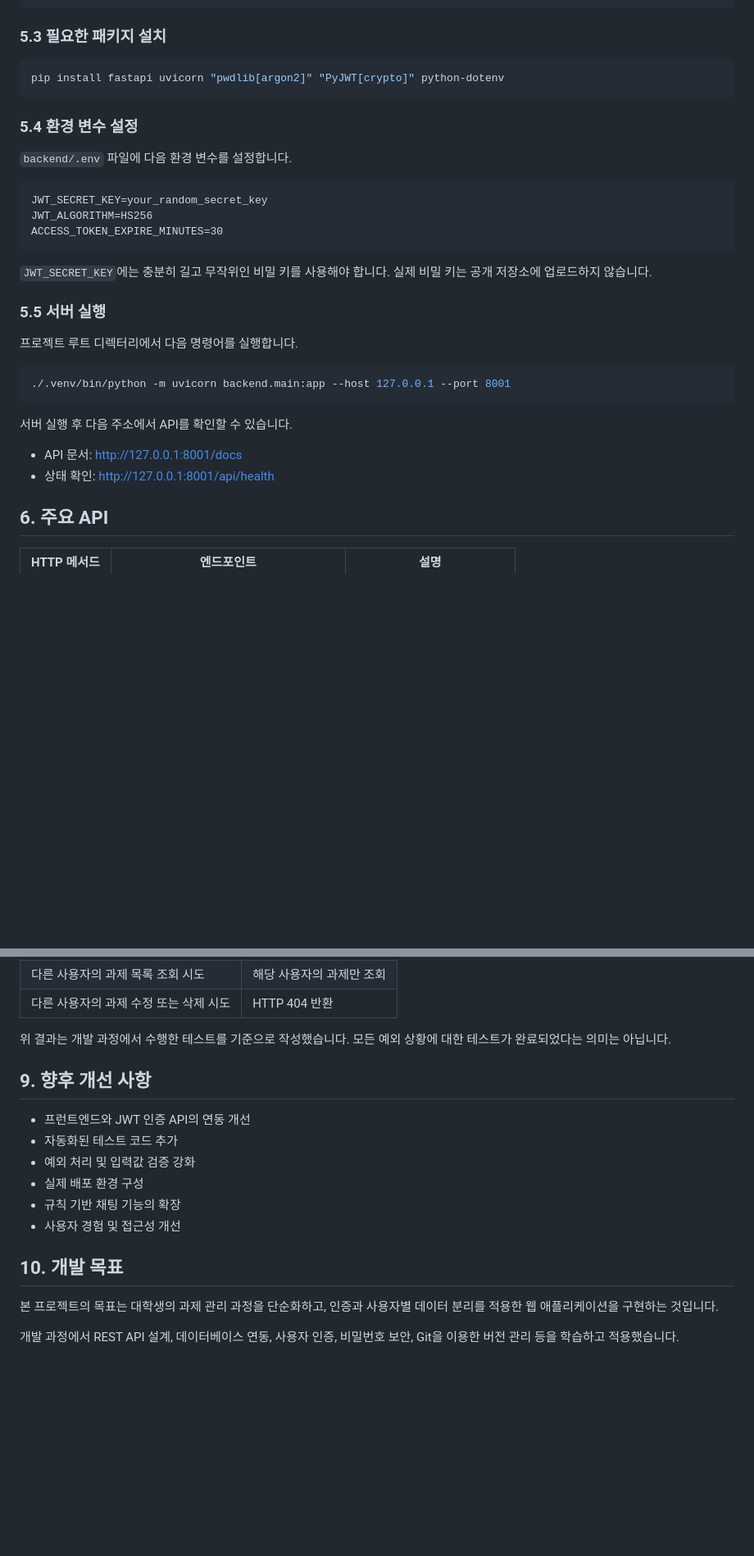
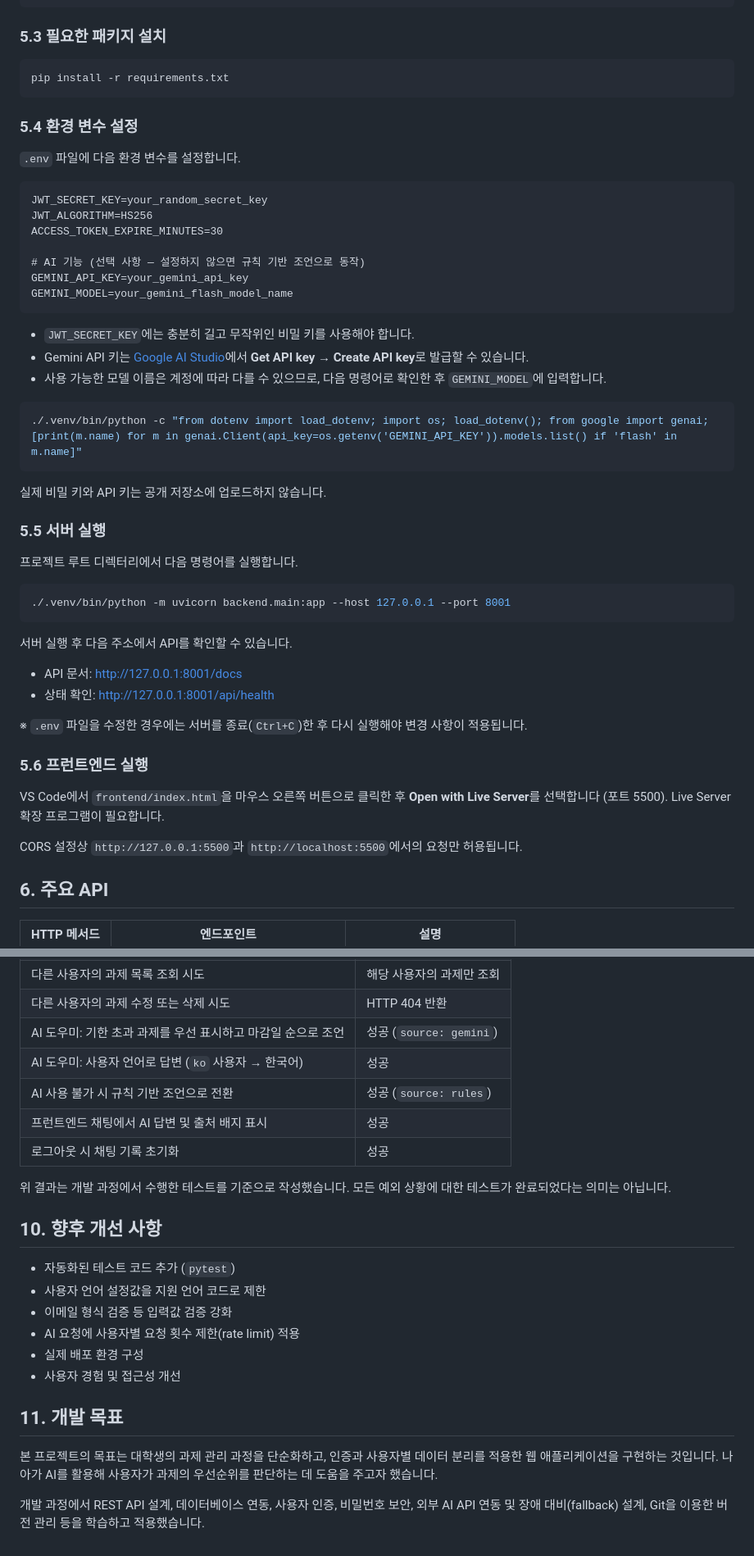
Before and after one commit to moburx/AI-Campus-Assistant, a Markdown page: README.md, 2 parts joined by grey strips. Shown at 82% size. Rendered like a GitHub page; blank space fills up the shorter version.

````diff
--- a/README.md
+++ b/README.md
@@ -79,20 +88,32 @@ source .venv/bin/activate
 ### 5.3 필요한 패키지 설치
 
 ```bash
-pip install fastapi uvicorn "pwdlib[argon2]" "PyJWT[crypto]" python-dotenv
+pip install -r requirements.txt
 ```
 
 ### 5.4 환경 변수 설정
 
-`backend/.env` 파일에 다음 환경 변수를 설정합니다.
+`.env` 파일에 다음 환경 변수를 설정합니다.
 
 ```dotenv
 JWT_SECRET_KEY=your_random_secret_key
 JWT_ALGORITHM=HS256
 ACCESS_TOKEN_EXPIRE_MINUTES=30
+
+# AI 기능 (선택 사항 — 설정하지 않으면 규칙 기반 조언으로 동작)
+GEMINI_API_KEY=your_gemini_api_key
+GEMINI_MODEL=your_gemini_flash_model_name
 ```
 
-`JWT_SECRET_KEY`에는 충분히 길고 무작위인 비밀 키를 사용해야 합니다. 실제 비밀 키는 공개 저장소에 업로드하지 않습니다.
+- `JWT_SECRET_KEY`에는 충분히 길고 무작위인 비밀 키를 사용해야 합니다.
+- Gemini API 키는 [Google AI Studio](https://aistudio.google.com)에서 **Get API key → Create API key**로 발급할 수 있습니다.
+- 사용 가능한 모델 이름은 계정에 따라 다를 수 있으므로, 다음 명령어로 확인한 후 `GEMINI_MODEL`에 입력합니다.
+
+```bash
+./.venv/bin/python -c "from dotenv import load_dotenv; import os; load_dotenv(); from google import genai; [print(m.name) for m in genai.Client(api_key=os.getenv('GEMINI_API_KEY')).models.list() if 'flash' in m.name]"
+```
+
+실제 비밀 키와 API 키는 공개 저장소에 업로드하지 않습니다.
 
 ### 5.5 서버 실행
 
@@ -107,6 +128,14 @@ ACCESS_TOKEN_EXPIRE_MINUTES=30
 - API 문서: http://127.0.0.1:8001/docs
 - 상태 확인: http://127.0.0.1:8001/api/health
 
+※ `.env` 파일을 수정한 경우에는 서버를 종료(`Ctrl+C`)한 후 다시 실행해야 변경 사항이 적용됩니다.
+
+### 5.6 프런트엔드 실행
+
+VS Code에서 `frontend/index.html`을 마우스 오른쪽 버튼으로 클릭한 후 **Open with Live Server**를 선택합니다 (포트 5500). Live Server 확장 프로그램이 필요합니다.
+
+CORS 설정상 `http://127.0.0.1:5500`과 `http://localhost:5500`에서의 요청만 허용됩니다.
+
 ## 6. 주요 API
 
 | HTTP 메서드 | 엔드포인트 | 설명 |
@@ -146,19 +219,24 @@ ACCESS_TOKEN_EXPIRE_MINUTES=30
 | 다른 사용자의 과제 목록 조회 시도 | 해당 사용자의 과제만 조회 |
 | 다른 사용자의 과제 수정 또는 삭제 시도 | HTTP 404 반환 |
+| AI 도우미: 기한 초과 과제를 우선 표시하고 마감일 순으로 조언 | 성공 (`source: gemini`) |
+| AI 도우미: 사용자 언어로 답변 (`ko` 사용자 → 한국어) | 성공 |
+| AI 사용 불가 시 규칙 기반 조언으로 전환 | 성공 (`source: rules`) |
+| 프런트엔드 채팅에서 AI 답변 및 출처 배지 표시 | 성공 |
+| 로그아웃 시 채팅 기록 초기화 | 성공 |
 
 위 결과는 개발 과정에서 수행한 테스트를 기준으로 작성했습니다. 모든 예외 상황에 대한 테스트가 완료되었다는 의미는 아닙니다.
 
-## 9. 향후 개선 사항
+## 10. 향후 개선 사항
 
-- 프런트엔드와 JWT 인증 API의 연동 개선
-- 자동화된 테스트 코드 추가
-- 예외 처리 및 입력값 검증 강화
+- 자동화된 테스트 코드 추가 (`pytest`)
+- 사용자 언어 설정값을 지원 언어 코드로 제한
+- 이메일 형식 검증 등 입력값 검증 강화
+- AI 요청에 사용자별 요청 횟수 제한(rate limit) 적용
 - 실제 배포 환경 구성
-- 규칙 기반 채팅 기능의 확장
 - 사용자 경험 및 접근성 개선
 
-## 10. 개발 목표
+## 11. 개발 목표
 
-본 프로젝트의 목표는 대학생의 과제 관리 과정을 단순화하고, 인증과 사용자별 데이터 분리를 적용한 웹 애플리케이션을 구현하는 것입니다.
+본 프로젝트의 목표는 대학생의 과제 관리 과정을 단순화하고, 인증과 사용자별 데이터 분리를 적용한 웹 애플리케이션을 구현하는 것입니다. 나아가 AI를 활용해 사용자가 과제의 우선순위를 판단하는 데 도움을 주고자 했습니다.
 
-개발 과정에서 REST API 설계, 데이터베이스 연동, 사용자 인증, 비밀번호 보안, Git을 이용한 버전 관리 등을 학습하고 적용했습니다.
+개발 과정에서 REST API 설계, 데이터베이스 연동, 사용자 인증, 비밀번호 보안, 외부 AI API 연동 및 장애 대비(fallback) 설계, Git을 이용한 버전 관리 등을 학습하고 적용했습니다.
````
Also changed, not shown: other parts of README.md (+61 -8 lines).
